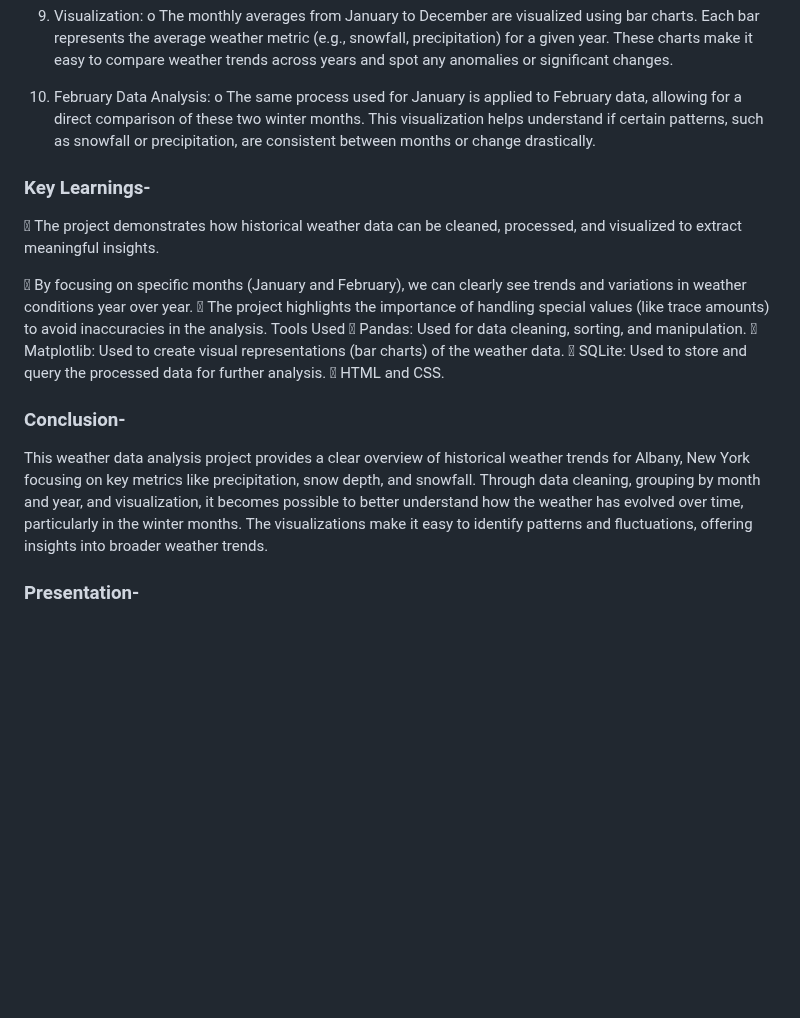
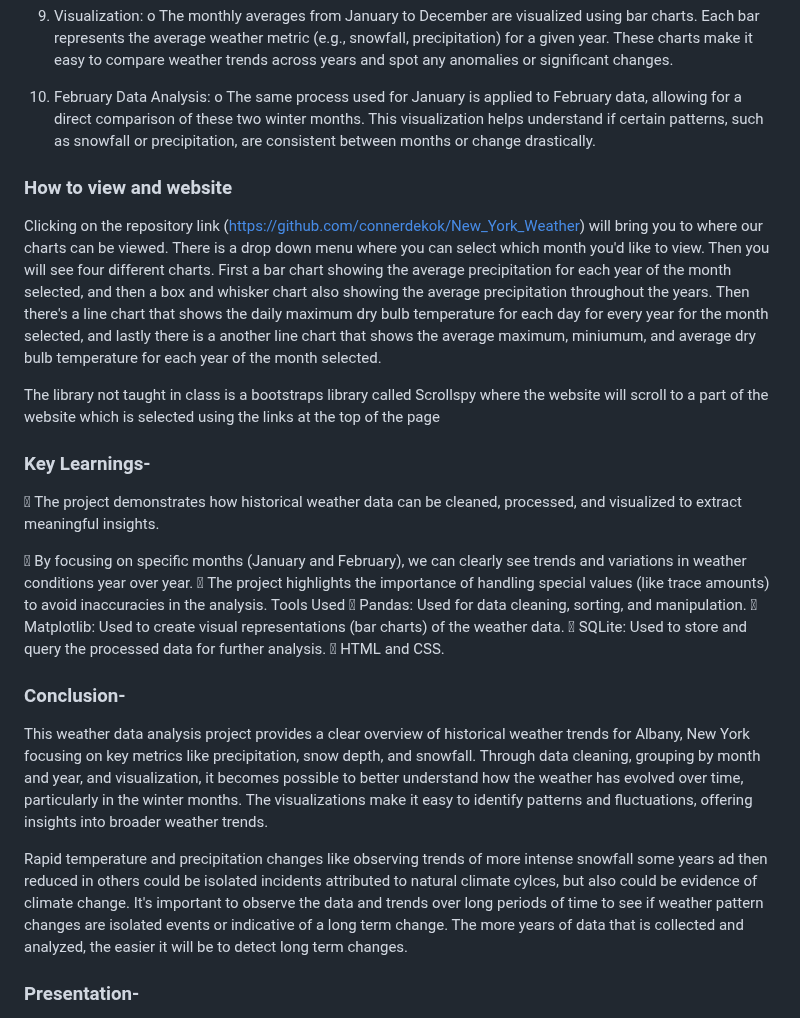
Before and after one commit to connerdekok/New_York_Weather, a Markdown page: README.md, the part around the change. Drawn GitHub-style; blank space fills up the shorter version.

```diff
--- a/README.md
+++ b/README.md
@@ -80,6 +80,22 @@ visualization helps understand if certain patterns, such as snowfall
 or precipitation, are consistent between months or change
 drastically.
 
+### How to view and website
+  Clicking on the repository link (https://github.com/connerdekok/New_York_Weather)
+will bring you to where our charts can be viewed. There is a drop down menu where
+you can select which month you'd like to view. Then you will see four different
+charts. First a bar chart showing the average precipitation for each year of the month selected,
+and then a box and whisker chart also showing the average precipitation throughout the years.
+Then there's a line chart that shows the daily maximum dry bulb temperature for each day for every year
+for the month selected, and lastly there is a another line chart that shows the average maximum, miniumum,
+and average dry bulb temperature for each year of the month selected.
+
+  The library not taught in class is a bootstraps library called Scrollspy where the website will
+scroll to a part of the website which is selected using the links at the top of the page
+
+
+
+
 ### Key Learnings-
  The project demonstrates how historical weather data can be cleaned,
 processed, and visualized to extract meaningful insights.
@@ -96,12 +112,19 @@ data.
  HTML and CSS.
 
 ### Conclusion-
-This weather data analysis project provides a clear overview of historical weather
+  This weather data analysis project provides a clear overview of historical weather
 trends for Albany, New York focusing on key metrics like precipitation, snow depth, and
 snowfall. Through data cleaning, grouping by month and year, and visualization,
 it becomes possible to better understand how the weather has evolved over time,
 particularly in the winter months. The visualizations make it easy to identify
 patterns and fluctuations, offering insights into broader weather trends.
+
+  Rapid temperature and precipitation changes like observing trends
+of more intense snowfall some years ad then reduced in others could be isolated incidents attributed
+to natural climate cylces, but also could be evidence of climate change. It's important to
+observe the data and trends over long periods of time to see if weather pattern changes are
+isolated events or indicative of a long term change. The more years of data that is collected
+and analyzed, the easier it will be to detect long term changes.
 
 ### Presentation-
 
```
